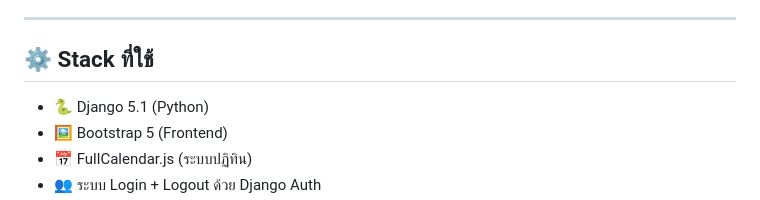
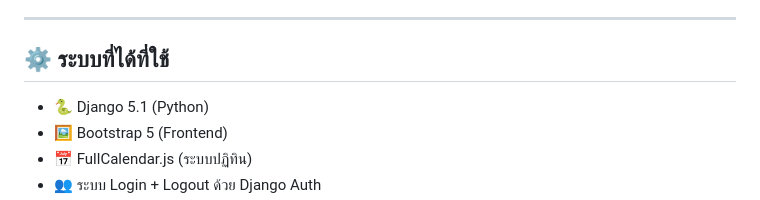
Before and after one commit to kannerz/NoEpic-MeetingRoomReservation, a Markdown page: README.md, the part around the change. Rendered like a GitHub page.

```diff
--- a/README.md
+++ b/README.md
@@ -18,7 +18,7 @@
 
 ---
 
-## ⚙️ Stack ที่ใช้
+## ⚙️ ระบบที่ได้ที่ใช้
 
 - 🐍 Django 5.1 (Python)
 - 🖼 Bootstrap 5 (Frontend)
```
